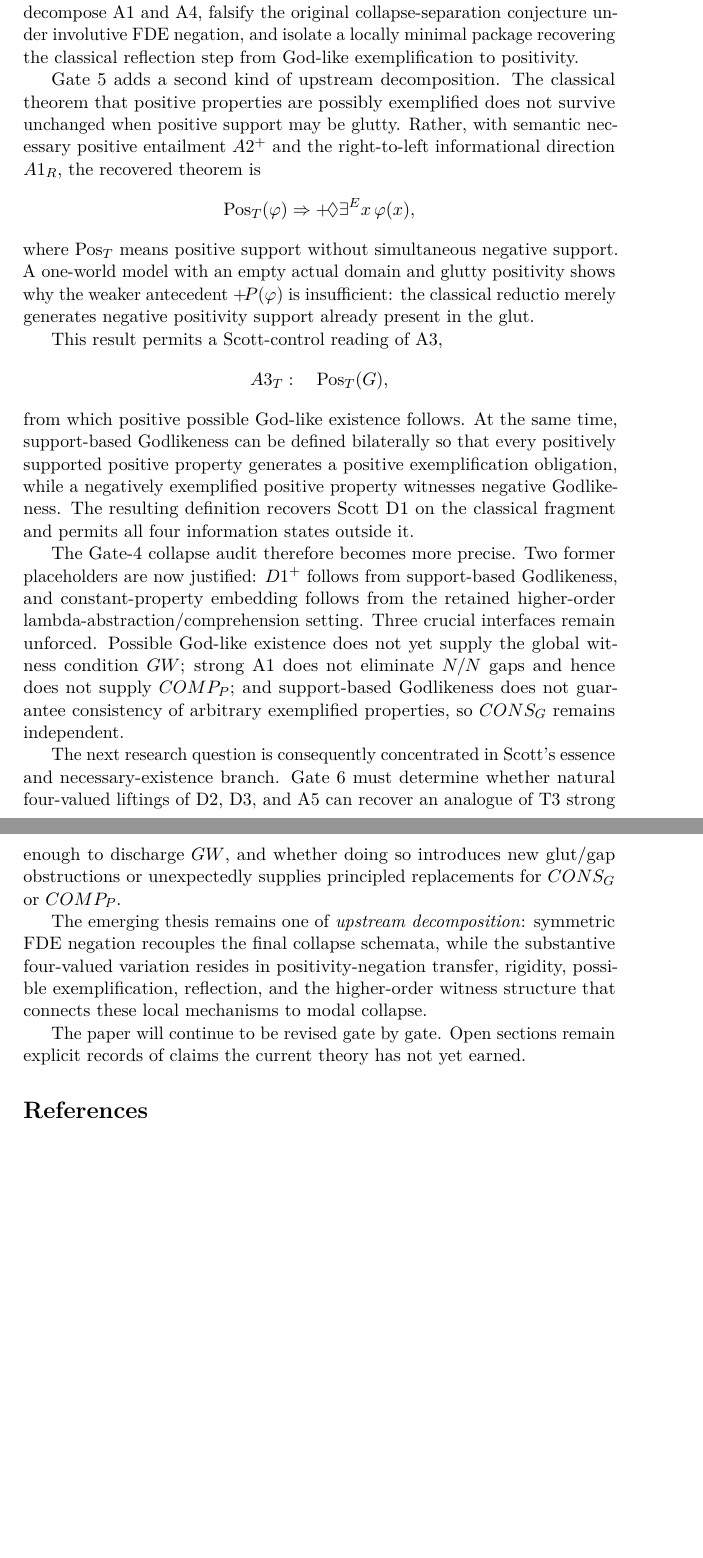
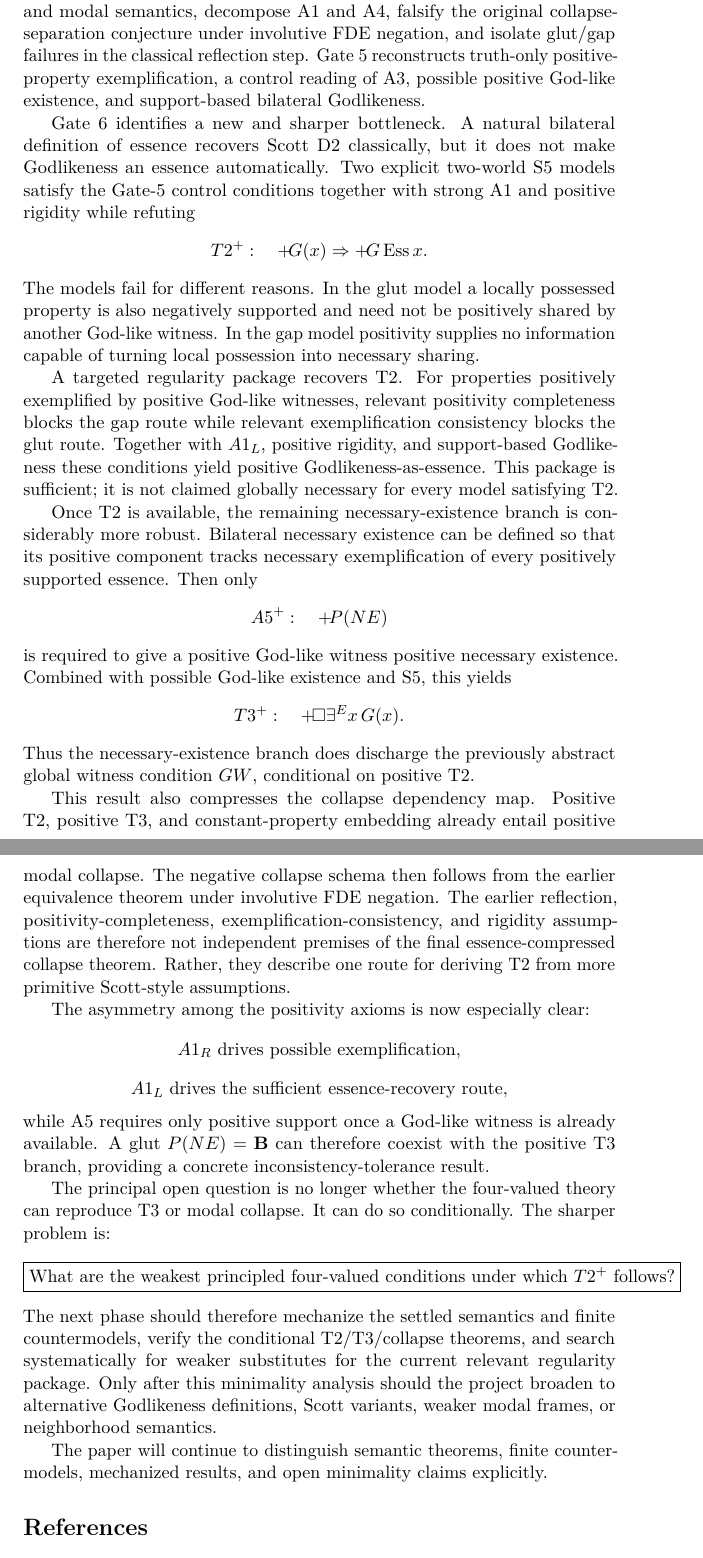
Before and after one commit to cr4bbz/goedel-4pel, a LaTeX paper (paper/main.tex, which reads paper/sections/10_conclusion.tex): two parts of pages 20 and 21 of 21 before the commit and two parts of pages 20 and 21 of 22 after it, joined at a grey line, cut so that both start at the same text, the shorter picture padded with empty space. Compiled offline with pdfLaTeX.

Commit message:
paper: update conclusion for Gate 6

```diff
--- a/paper/sections/10_conclusion.tex
+++ b/paper/sections/10_conclusion.tex
@@ -5,24 +5,42 @@ This manuscript begins from a deliberately narrow claim. The G\"odel--Scott theo
 
-At version 0.5 the reconstruction reaches the first higher-order existence branch. Gates 1--4 establish the bilateral propositional and modal semantics, decompose A1 and A4, falsify the original collapse-separation conjecture under involutive FDE negation, and isolate a locally minimal package recovering the classical reflection step from God-like exemplification to positivity.
+By version 0.6 the main reconstruction branch has reached positive necessary God-like existence. Gates 1--4 establish the bilateral propositional and modal semantics, decompose A1 and A4, falsify the original collapse-separation conjecture under involutive FDE negation, and isolate glut/gap failures in the classical reflection step. Gate 5 reconstructs truth-only positive-property exemplification, a control reading of A3, possible positive God-like existence, and support-based bilateral Godlikeness.
 
-Gate 5 adds a second kind of upstream decomposition. The classical theorem that positive properties are possibly exemplified does not survive unchanged when positive support may be glutty. Rather, with semantic necessary positive entailment \(A2^+\) and the right-to-left informational direction \(A1_R\), the recovered theorem is
+Gate 6 identifies a new and sharper bottleneck. A natural bilateral definition of essence recovers Scott D2 classically, but it does not make Godlikeness an essence automatically. Two explicit two-world S5 models satisfy the Gate-5 control conditions together with strong A1 and positive rigidity while refuting
 \[
-  \operatorname{Pos}_{T}(\varphi)
-  \Rightarrow
-  \pos{\Diamond\exists^E x\,\varphi(x)},
+  T2^+:\quad
+  \pos{G(x)}\Rightarrow\pos{G\operatorname{Ess}x}.
 \]
-where \(\operatorname{Pos}_{T}\) means positive support without simultaneous negative support. A one-world model with an empty actual domain and glutty positivity shows why the weaker antecedent \(\pos{P(\varphi)}\) is insufficient: the classical reductio merely generates negative positivity support already present in the glut.
+The models fail for different reasons. In the glut model a locally possessed property is also negatively supported and need not be positively shared by another God-like witness. In the gap model positivity supplies no information capable of turning local possession into necessary sharing.
 
-This result permits a Scott-control reading of A3,
+A targeted regularity package recovers T2. For properties positively exemplified by positive God-like witnesses, relevant positivity completeness blocks the gap route while relevant exemplification consistency blocks the glut route. Together with \(A1_L\), positive rigidity, and support-based Godlikeness these conditions yield positive Godlikeness-as-essence. This package is sufficient; it is not claimed globally necessary for every model satisfying T2.
+
+Once T2 is available, the remaining necessary-existence branch is considerably more robust. Bilateral necessary existence can be defined so that its positive component tracks necessary exemplification of every positively supported essence. Then only
 \[
-  A3_T:\quad \operatorname{Pos}_{T}(G),
+  A5^+:\quad \pos{P(NE)}
 \]
-from which positive possible God-like existence follows. At the same time, support-based Godlikeness can be defined bilaterally so that every positively supported positive property generates a positive exemplification obligation, while a negatively exemplified positive property witnesses negative Godlikeness. The resulting definition recovers Scott D1 on the classical fragment and permits all four information states outside it.
+is required to give a positive God-like witness positive necessary existence. Combined with possible God-like existence and S5, this yields
+\[
+  T3^+:\quad \pos{\Box\exists^E x\,G(x)}.
+\]
+Thus the necessary-existence branch does discharge the previously abstract global witness condition \(GW\), conditional on positive T2.
 
-The Gate-4 collapse audit therefore becomes more precise. Two former placeholders are now justified: \(D1^+\) follows from support-based Godlikeness, and constant-property embedding follows from the retained higher-order lambda-abstraction/comprehension setting. Three crucial interfaces remain unforced. Possible God-like existence does not yet supply the global witness condition \(GW\); strong A1 does not eliminate \(N/N\) gaps and hence does not supply \(COMP_P\); and support-based Godlikeness does not guarantee consistency of arbitrary exemplified properties, so \(CONS_G\) remains independent.
+This result also compresses the collapse dependency map. Positive T2, positive T3, and constant-property embedding already entail positive modal collapse. The negative collapse schema then follows from the earlier equivalence theorem under involutive FDE negation. The earlier reflection, positivity-completeness, exemplification-consistency, and rigidity assumptions are therefore not independent premises of the final essence-compressed collapse theorem. Rather, they describe one route for deriving T2 from more primitive Scott-style assumptions.
 
-The next research question is consequently concentrated in Scott's essence and necessary-existence branch. Gate 6 must determine whether natural four-valued liftings of D2, D3, and A5 can recover an analogue of T3 strong enough to discharge \(GW\), and whether doing so introduces new glut/gap obstructions or unexpectedly supplies principled replacements for \(CONS_G\) or \(COMP_P\).
+The asymmetry among the positivity axioms is now especially clear:
+\[
+  A1_R\ \text{drives possible exemplification},
+\]
+\[
+  A1_L\ \text{drives the sufficient essence-recovery route},
+\]
+while A5 requires only positive support once a God-like witness is already available. A glut \(P(NE)=\Both\) can therefore coexist with the positive T3 branch, providing a concrete inconsistency-tolerance result.
 
-The emerging thesis remains one of \emph{upstream decomposition}: symmetric FDE negation recouples the final collapse schemata, while the substantive four-valued variation resides in positivity-negation transfer, rigidity, possible exemplification, reflection, and the higher-order witness structure that connects these local mechanisms to modal collapse.
+The principal open question is no longer whether the four-valued theory can reproduce T3 or modal collapse. It can do so conditionally. The sharper problem is:
+\[
+  \boxed{
+  \text{What are the weakest principled four-valued conditions under which }T2^+\text{ follows?}
+  }
+\]
+The next phase should therefore mechanize the settled semantics and finite countermodels, verify the conditional T2/T3/collapse theorems, and search systematically for weaker substitutes for the current relevant regularity package. Only after this minimality analysis should the project broaden to alternative Godlikeness definitions, Scott variants, weaker modal frames, or neighborhood semantics.
 
-The paper will continue to be revised gate by gate. Open sections remain explicit records of claims the current theory has not yet earned.
+The paper will continue to distinguish semantic theorems, finite countermodels, mechanized results, and open minimality claims explicitly.
```
Also changed, not shown: paper/sections/10_conclusion.tex (2 more changed lines).
